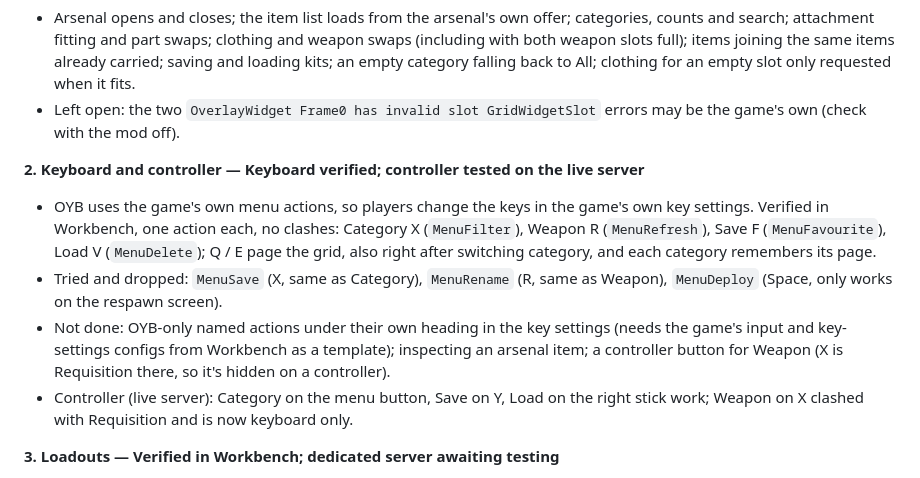
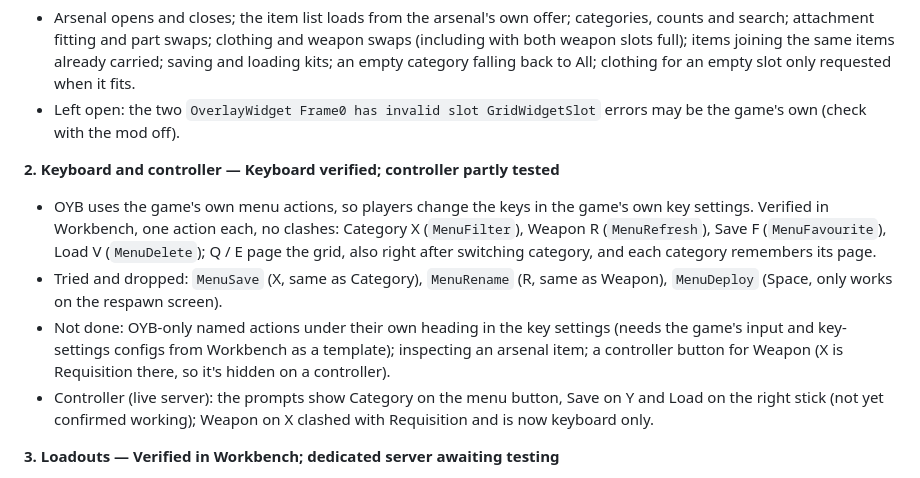
Before and after one commit to doyler34/test-bot, a Markdown page: mod/OYB_Arsenal/README.md, the part around the change. Drawn GitHub-style.

Commit message:
Don't claim controller buttons work before they're confirmed
Co-Authored-By: Claude Opus 5.5 <noreply@anthropic.com>
Claude-Session: https://claude.ai/code/session_014QwZ4sE3EA7v7VicMjY9n1

```diff
--- a/mod/OYB_Arsenal/README.md
+++ b/mod/OYB_Arsenal/README.md
@@ -140,7 +140,7 @@ server or with a controller yet.
 - Left open: the two `OverlayWidget Frame0 has invalid slot GridWidgetSlot`
   errors may be the game's own (check with the mod off).
 
-**2. Keyboard and controller — Keyboard verified; controller tested on the live server**
+**2. Keyboard and controller — Keyboard verified; controller partly tested**
 - OYB uses the game's own menu actions, so players change the keys in the
   game's own key settings. Verified in Workbench, one action each, no
   clashes: Category X (`MenuFilter`), Weapon R (`MenuRefresh`), Save F
@@ -152,9 +152,9 @@ server or with a controller yet.
   settings (needs the game's input and key-settings configs from Workbench
   as a template); inspecting an arsenal item; a controller button for
   Weapon (X is Requisition there, so it's hidden on a controller).
-- Controller (live server): Category on the menu button, Save on Y, Load on
-  the right stick work; Weapon on X clashed with Requisition and is now
-  keyboard only.
+- Controller (live server): the prompts show Category on the menu button,
+  Save on Y and Load on the right stick (not yet confirmed working); Weapon
+  on X clashed with Requisition and is now keyboard only.
 
 **3. Loadouts — Verified in Workbench; dedicated server awaiting testing**
 - Five slots per player, saved on the server under `$profile:` by player
```
